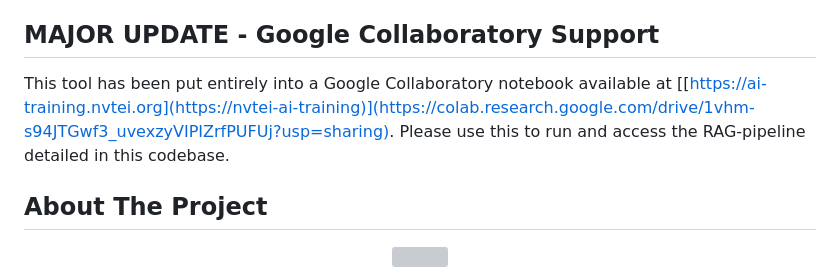
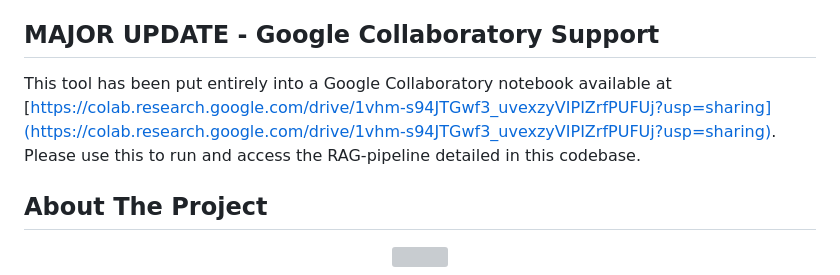
Before and after one commit to Rohit-K814307/open_rag, a Markdown page: README.md, the part around the change. Drawn GitHub-style; grey boxes are pictures that could not be loaded.

Commit message:
Update exired links

```diff
--- a/README.md
+++ b/README.md
@@ -17,7 +17,7 @@
 
 ## MAJOR UPDATE - Google Collaboratory Support
 
-This tool has been put entirely into a Google Collaboratory notebook available at [[https://ai-training.nvtei.org](https://nvtei-ai-training)](https://colab.research.google.com/drive/1vhm-s94JTGwf3_uvexzyVIPIZrfPUFUj?usp=sharing). Please use this to run and access the RAG-pipeline detailed in this codebase.
+This tool has been put entirely into a Google Collaboratory notebook available at [https://colab.research.google.com/drive/1vhm-s94JTGwf3_uvexzyVIPIZrfPUFUj?usp=sharing](https://colab.research.google.com/drive/1vhm-s94JTGwf3_uvexzyVIPIZrfPUFUj?usp=sharing). Please use this to run and access the RAG-pipeline detailed in this codebase.
 
 
 <!-- ABOUT THE PROJECT -->
```
